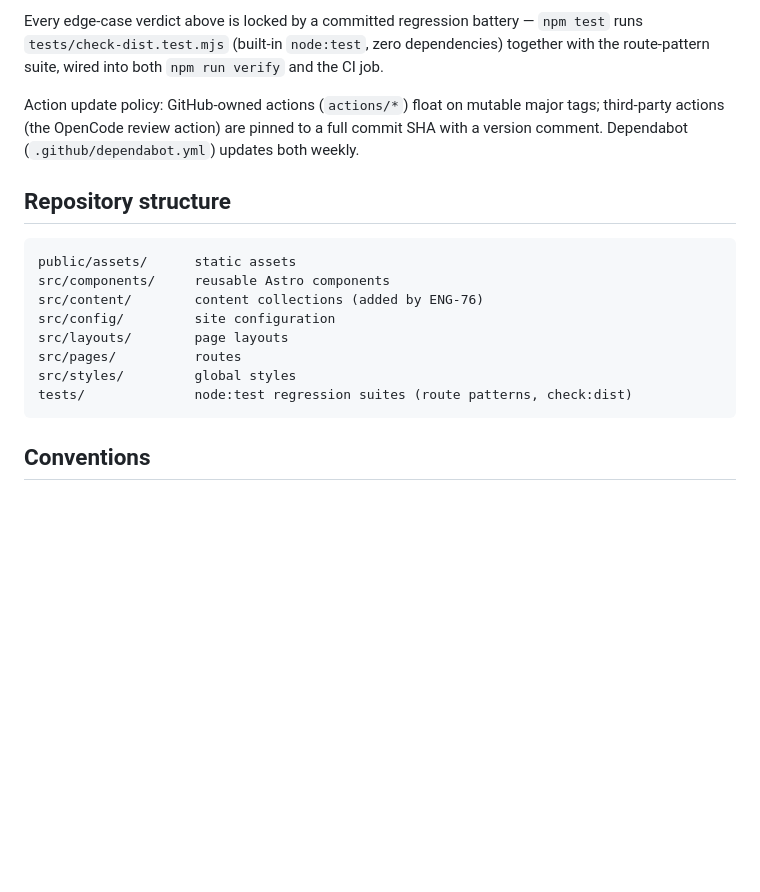
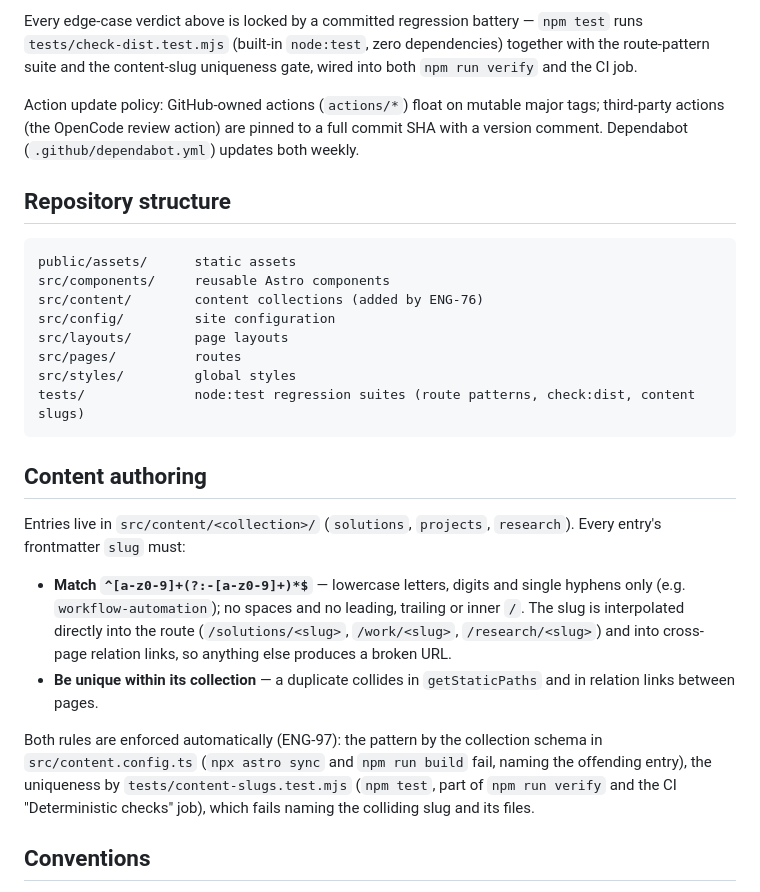
Before and after one commit to tcyber925-del/ethioai-venture-website, a Markdown page: README.md, the part around the change. Rendered like a GitHub page; blank space fills up the shorter version.

Commit message:
ENG-97: document slug rules for content authors in README
New Content authoring section: the approved slug pattern
(^[a-z0-9]+(?:-[a-z0-9]+)*$), per-collection uniqueness, why both exist
(routes and relation links interpolate entry.data.slug) and where each is
enforced (content schema via astro sync/build; tests/content-slugs.test.mjs
via npm test in verify and CI). Test-suite references updated.

````diff
--- a/README.md
+++ b/README.md
@@ -124,7 +124,8 @@ interaction, performance and production-like QA stay manual — Linear
 
 Every edge-case verdict above is locked by a committed regression battery —
 `npm test` runs `tests/check-dist.test.mjs` (built-in `node:test`, zero
-dependencies) together with the route-pattern suite, wired into both
+dependencies) together with the route-pattern suite and the content-slug
+uniqueness gate, wired into both
 `npm run verify` and the CI job.
 
 Action update policy: GitHub-owned actions (`actions/*`) float on mutable major tags;
@@ -141,8 +142,28 @@ src/config/         site configuration
 src/layouts/        page layouts
 src/pages/          routes
 src/styles/         global styles
-tests/              node:test regression suites (route patterns, check:dist)
+tests/              node:test regression suites (route patterns, check:dist, content slugs)
 ```
+
+## Content authoring
+
+Entries live in `src/content/<collection>/` (`solutions`, `projects`, `research`).
+Every entry's frontmatter `slug` must:
+
+- **Match `^[a-z0-9]+(?:-[a-z0-9]+)*$`** — lowercase letters, digits and single
+  hyphens only (e.g. `workflow-automation`); no spaces and no leading, trailing
+  or inner `/`. The slug is interpolated directly into the route
+  (`/solutions/<slug>`, `/work/<slug>`, `/research/<slug>`) and into cross-page
+  relation links, so anything else produces a broken URL.
+- **Be unique within its collection** — a duplicate collides in
+  `getStaticPaths` and in relation links between pages.
+
+Both rules are enforced automatically (ENG-97): the pattern by the collection
+schema in `src/content.config.ts` (`npx astro sync` and `npm run build` fail,
+naming the offending entry), the uniqueness by
+`tests/content-slugs.test.mjs` (`npm test`, part of `npm run verify` and the
+CI "Deterministic checks" job), which fails naming the colliding slug and its
+files.
 
 ## Conventions
 
````
